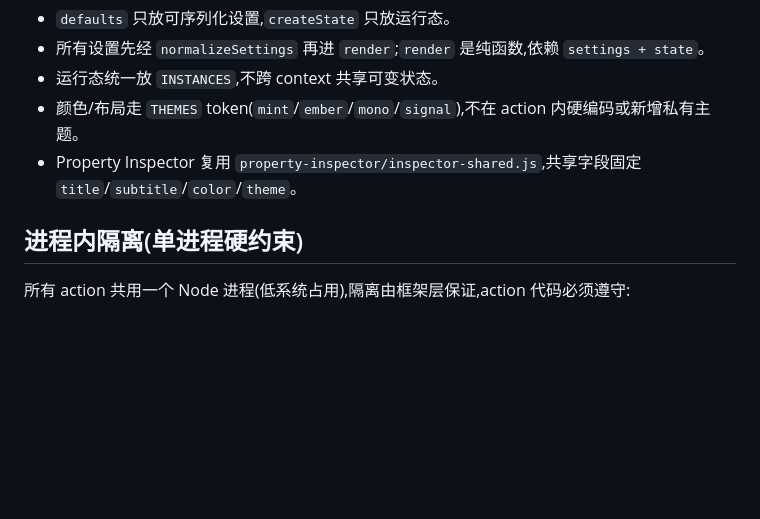
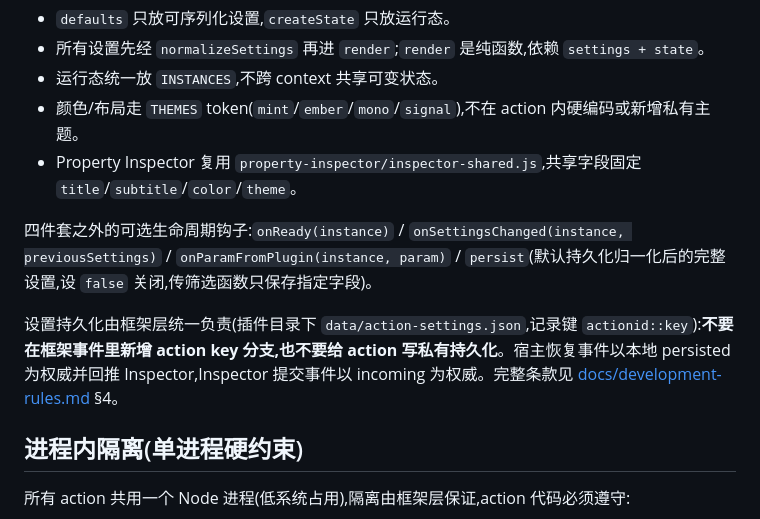
Before and after one commit to xwingyz/ulanzi-dx200-plugin-starter, a Markdown page: AGENTS.md, the part around the change. GitHub-like rendering; blank space fills up the shorter version.

Commit message:
docs: 同步 AGENTS.md 的生命周期钩子与持久化要点
- 补充四件套之外的可选钩子 onReady/onSettingsChanged/onParamFromPlugin/persist
- 说明设置持久化由框架层统一负责，禁止新增 action key 分支或私有持久化
- 指向 development-rules.md §4 的完整条款，保持规则单一权威

Co-Authored-By: Claude Opus 4.8 <noreply@anthropic.com>

```diff
--- a/AGENTS.md
+++ b/AGENTS.md
@@ -36,6 +36,10 @@ Ulanzi DX200 / Ulanzi Deck 插件开发仓库的 agent 指令入口。
 - 运行态统一放 `INSTANCES`,不跨 context 共享可变状态。
 - 颜色/布局走 `THEMES` token(`mint`/`ember`/`mono`/`signal`),不在 action 内硬编码或新增私有主题。
 - Property Inspector 复用 `property-inspector/inspector-shared.js`,共享字段固定 `title`/`subtitle`/`color`/`theme`。
+
+四件套之外的可选生命周期钩子:`onReady(instance)` / `onSettingsChanged(instance, previousSettings)` / `onParamFromPlugin(instance, param)` / `persist`(默认持久化归一化后的完整设置,设 `false` 关闭,传筛选函数只保存指定字段)。
+
+设置持久化由框架层统一负责(插件目录下 `data/action-settings.json`,记录键 `actionid::key`):**不要在框架事件里新增 action key 分支,也不要给 action 写私有持久化**。宿主恢复事件以本地 persisted 为权威并回推 Inspector,Inspector 提交事件以 incoming 为权威。完整条款见 [docs/development-rules.md](docs/development-rules.md) §4。
 
 ## 进程内隔离(单进程硬约束)
 
```
